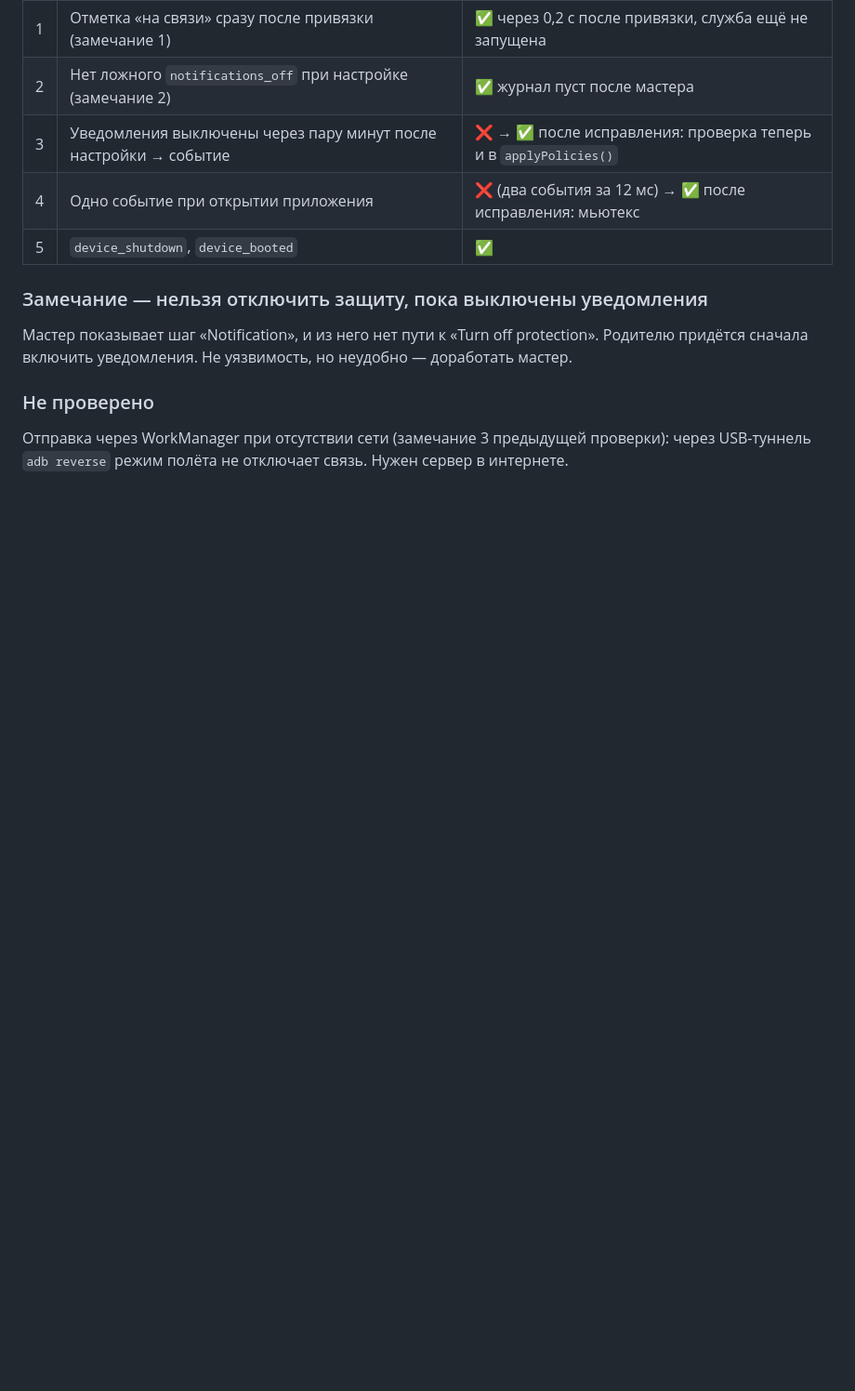
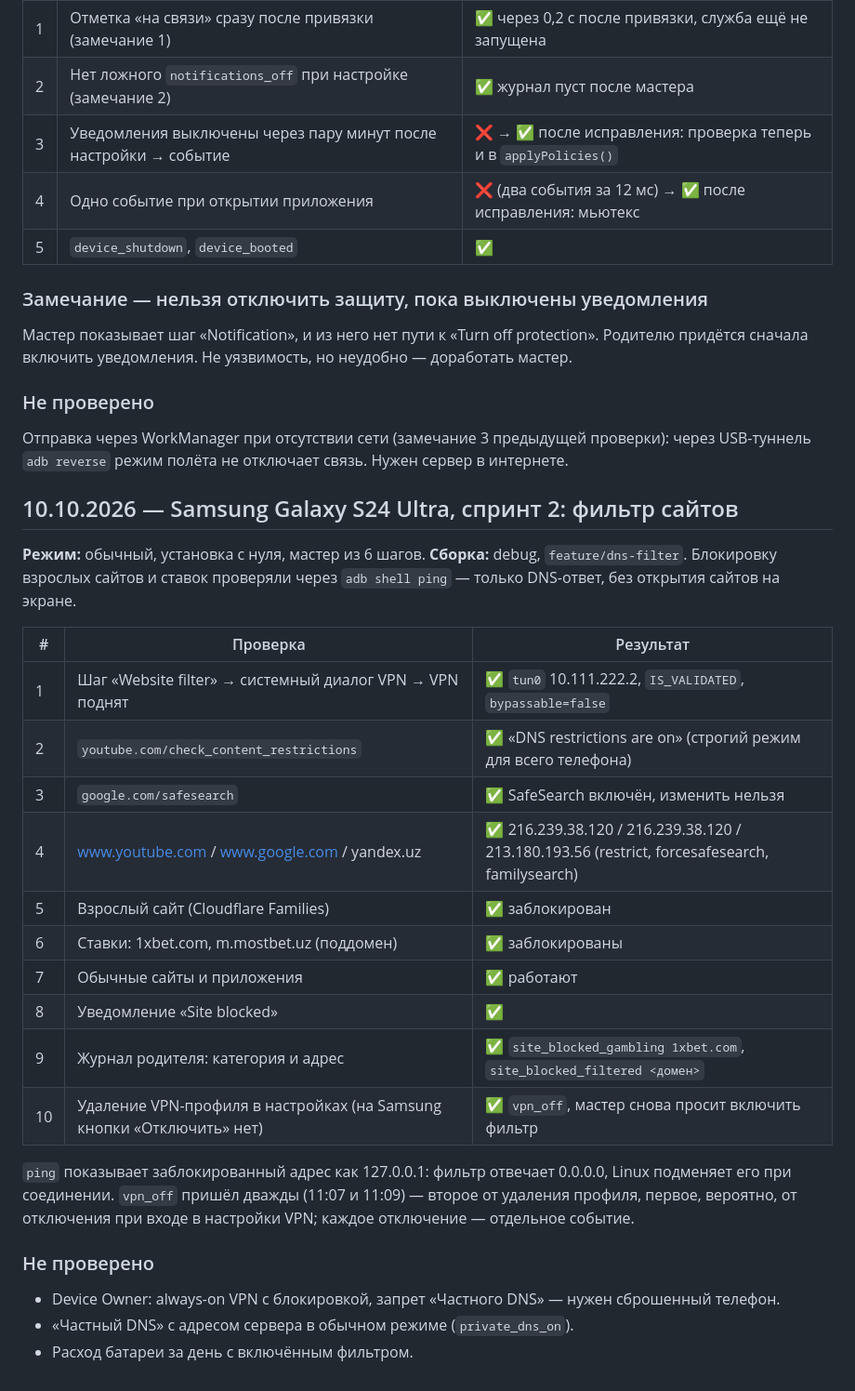
Before and after one commit to furkat1001/maxcare, a Markdown page: docs/device-tests.md, the part around the change. Shown at 93% size. Rendered like a GitHub page; blank space fills up the shorter version.

Commit message:
docs: record the website filter check on Samsung S24 Ultra
Co-Authored-By: Claude Opus 5.5 <noreply@anthropic.com>

```diff
--- a/docs/device-tests.md
+++ b/docs/device-tests.md
@@ -99,3 +99,31 @@
 ### Не проверено
 Отправка через WorkManager при отсутствии сети (замечание 3 предыдущей проверки): через USB-туннель
 `adb reverse` режим полёта не отключает связь. Нужен сервер в интернете.
+
+## 10.10.2026 — Samsung Galaxy S24 Ultra, спринт 2: фильтр сайтов
+
+**Режим:** обычный, установка с нуля, мастер из 6 шагов. **Сборка:** debug, `feature/dns-filter`.
+Блокировку взрослых сайтов и ставок проверяли через `adb shell ping` — только DNS-ответ, без открытия
+сайтов на экране.
+
+| # | Проверка | Результат |
+| --- | --- | --- |
+| 1 | Шаг «Website filter» → системный диалог VPN → VPN поднят | ✅ `tun0` 10.111.222.2, `IS_VALIDATED`, `bypassable=false` |
+| 2 | `youtube.com/check_content_restrictions` | ✅ «DNS restrictions are on» (строгий режим для всего телефона) |
+| 3 | `google.com/safesearch` | ✅ SafeSearch включён, изменить нельзя |
+| 4 | www.youtube.com / www.google.com / yandex.uz | ✅ 216.239.38.120 / 216.239.38.120 / 213.180.193.56 (restrict, forcesafesearch, familysearch) |
+| 5 | Взрослый сайт (Cloudflare Families) | ✅ заблокирован |
+| 6 | Ставки: 1xbet.com, m.mostbet.uz (поддомен) | ✅ заблокированы |
+| 7 | Обычные сайты и приложения | ✅ работают |
+| 8 | Уведомление «Site blocked» | ✅ |
+| 9 | Журнал родителя: категория и адрес | ✅ `site_blocked_gambling 1xbet.com`, `site_blocked_filtered <домен>` |
+| 10 | Удаление VPN-профиля в настройках (на Samsung кнопки «Отключить» нет) | ✅ `vpn_off`, мастер снова просит включить фильтр |
+
+`ping` показывает заблокированный адрес как 127.0.0.1: фильтр отвечает 0.0.0.0, Linux подменяет его
+при соединении. `vpn_off` пришёл дважды (11:07 и 11:09) — второе от удаления профиля, первое, вероятно,
+от отключения при входе в настройки VPN; каждое отключение — отдельное событие.
+
+### Не проверено
+- Device Owner: always-on VPN с блокировкой, запрет «Частного DNS» — нужен сброшенный телефон.
+- «Частный DNS» с адресом сервера в обычном режиме (`private_dns_on`).
+- Расход батареи за день с включённым фильтром.
```
